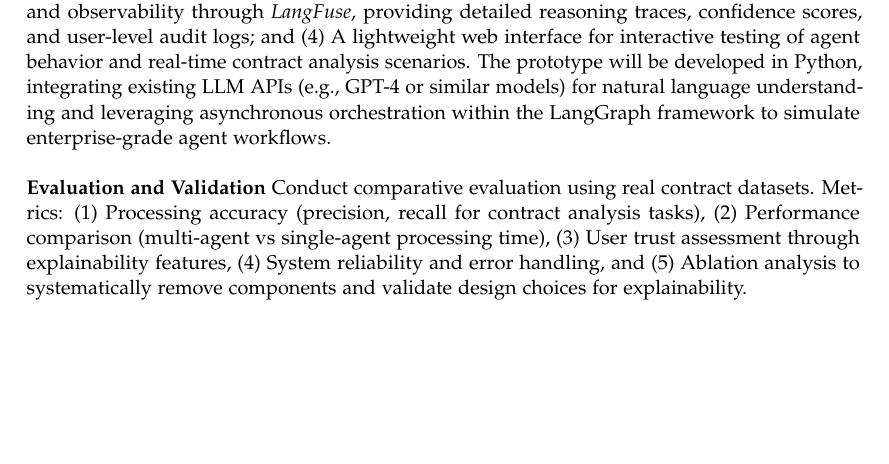
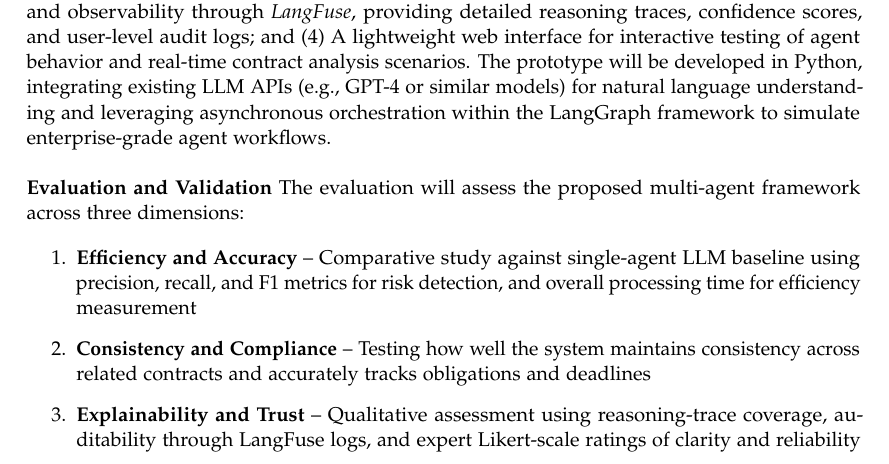
Before and after one commit to TrungNguyen1409/thesis-proposal, a LaTeX book (main.tex, which reads chapters/3_methodology.tex): part of page 3 of 5 before the commit and part of page 3 of 6 after it, cut so that both start at the same text, the shorter picture padded with empty space. Compiled offline with pdfLaTeX.

Commit message:
wrap uüp

```diff
--- a/chapters/3_methodology.tex
+++ b/chapters/3_methodology.tex
@@ -23,6 +23,10 @@ The prototype will be developed in Python, integrating existing LLM APIs (e.g.,
 \newline
 \break
 \textbf{Evaluation and Validation}
-Conduct comparative evaluation using real contract datasets. Metrics: (1) Processing accuracy (precision, recall for contract analysis tasks), (2) Performance comparison (multi-agent vs single-agent processing time), (3) User trust assessment through explainability features, (4) System reliability and error handling, and (5) Ablation analysis to systematically remove components and validate design choices for explainability.
-\newline
-\break
+The evaluation will assess the proposed multi-agent framework across three dimensions:
+
+\begin{enumerate}
+    \item \textbf{Efficiency and Accuracy} – Comparative study against single-agent LLM baseline using precision, recall, and F1 metrics for risk detection, and overall processing time for efficiency measurement
+    \item \textbf{Consistency and Compliance} – Testing how well the system maintains consistency across related contracts and accurately tracks obligations and deadlines
+    \item \textbf{Explainability and Trust} – Qualitative assessment using reasoning-trace coverage, auditability through LangFuse logs, and expert Likert-scale ratings of clarity and reliability
+\end{enumerate}
```
Also changed, not shown: 1 other file.
